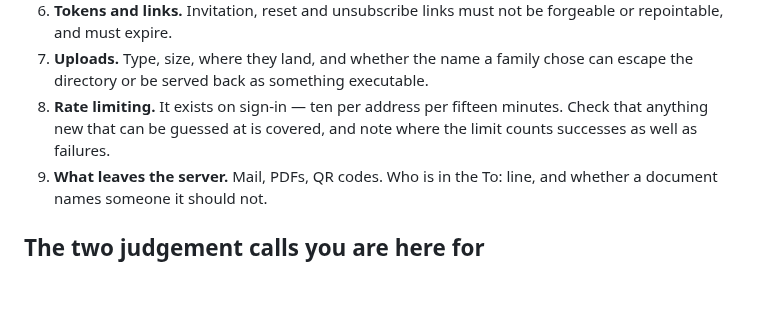
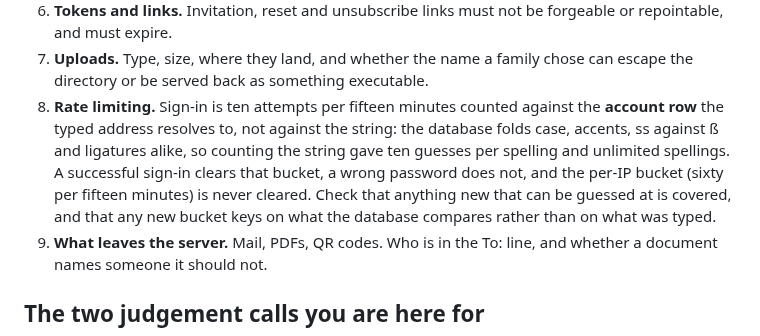
Before and after one commit to mangoman16/crmb, a Markdown page: .claude/agents/security-reviewer.md, the part around the change. Drawn GitHub-style; blank space fills up the shorter version.

Commit message:
The reviewer's own brief described a limit that had been changed
.claude/agents/security-reviewer.md told the agent the sign-in limit is ten per
address, and to note where it counts successes as well as failures. Both halves
were the state of the code before this branch: it is ten per account row now,
because the database folds spellings that a PHP string comparison does not, and
successes stopped counting when the family sharing one phone stopped being
locked out of its own portal.

A reviewer briefed on the old behaviour checks the wrong thing twice over - it
would look for a defect that has been fixed and miss that a new bucket must key
on what the database compares rather than on what was typed, which is the rule
that actually matters now and the one a future change is most likely to break.

Found by docs-writer while sweeping the documents for the same staleness, and
left for a human rather than edited by the agent that found it: an agent does
not get to rewrite the brief another agent is judged against.

Co-Authored-By: Claude Opus 5 <noreply@anthropic.com>
Claude-Session: https://claude.ai/code/session_01N7aQXuKDqLnQXfgFpivfFU

```diff
--- a/.claude/agents/security-reviewer.md
+++ b/.claude/agents/security-reviewer.md
@@ -36,9 +36,13 @@ never assert that tests pass — attribute the claim, or make its absence a find
    repointable, and must expire.
 7. **Uploads.** Type, size, where they land, and whether the name a family chose can
    escape the directory or be served back as something executable.
-8. **Rate limiting.** It exists on sign-in — ten per address per fifteen minutes. Check
-   that anything new that can be guessed at is covered, and note where the limit counts
-   successes as well as failures.
+8. **Rate limiting.** Sign-in is ten attempts per fifteen minutes counted against the
+   **account row** the typed address resolves to, not against the string: the database
+   folds case, accents, ss against ß and ligatures alike, so counting the string gave ten
+   guesses per spelling and unlimited spellings. A successful sign-in clears that bucket,
+   a wrong password does not, and the per-IP bucket (sixty per fifteen minutes) is never
+   cleared. Check that anything new that can be guessed at is covered, and that any new
+   bucket keys on what the database compares rather than on what was typed.
 9. **What leaves the server.** Mail, PDFs, QR codes. Who is in the To: line, and whether a
    document names someone it should not.
 
```
